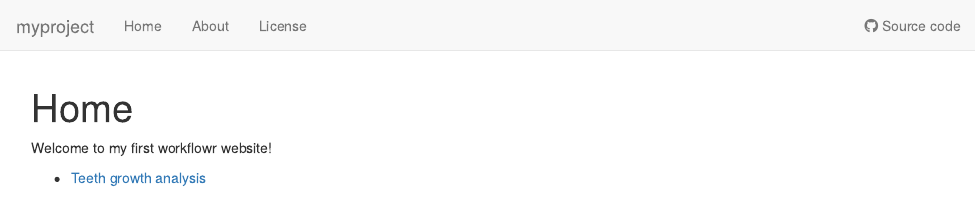
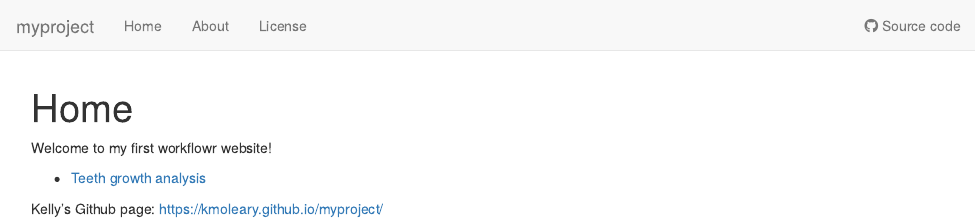
Before and after one commit to jmeier2/myproject, an R Markdown document (analysis/index.Rmd): the page in a window 1100 px wide, from its top. Rendered offline with R 4.5, knitr and Pandoc, with nearby package versions; drawn as R Markdown's standard HTML page in place of the format the file asks for.

```diff
--- a/analysis/index.Rmd
+++ b/analysis/index.Rmd
@@ -11,3 +11,5 @@
 Welcome to my first workflowr website!
 
 * [Teeth growth analysis](teeth.html)
+
+Kelly's Github page: https://kmoleary.github.io/myproject/
```
